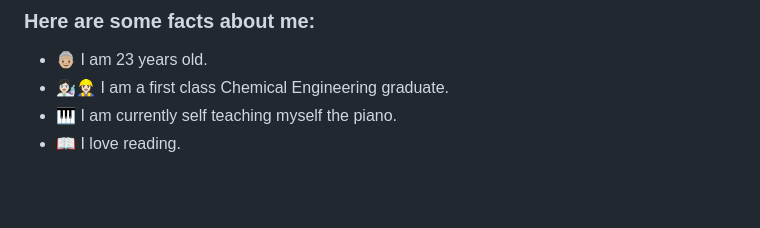
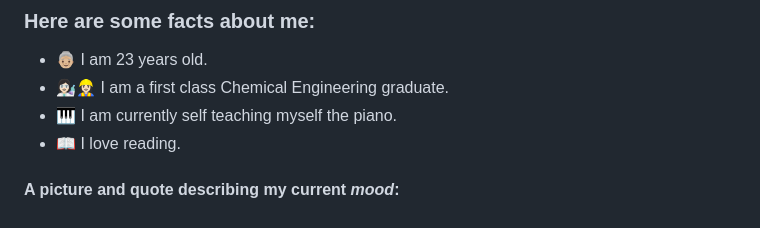
Before and after one commit to KseniiaEfremova/task_management_system, a Markdown page: README.md, the part around the change. GitHub-like rendering; blank space fills up the shorter version.

Commit message:
quote and pic

```diff
--- a/README.md
+++ b/README.md
@@ -143,3 +143,5 @@ Follow for more:
 * 👩🏻‍🔬👷🏻‍♀️ I am a first class Chemical Engineering graduate.
 * 🎹 I am currently self teaching myself the piano.
 * 📖 I love reading.
+
+#### A picture and quote describing my current *mood*:
```
